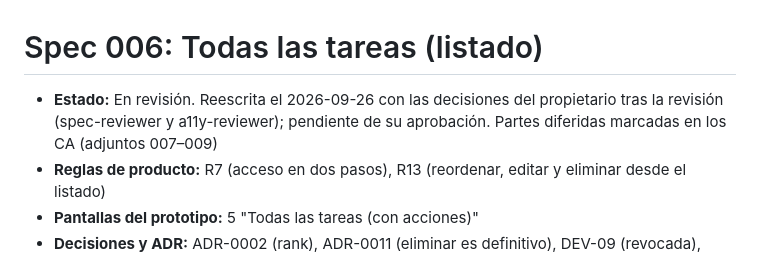
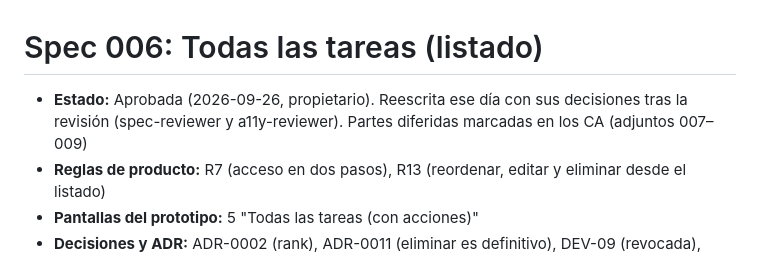
Before and after one commit to svallev/una, a Markdown page: specs/006-listado/spec.md, the part around the change. Drawn GitHub-style.

Commit message:
docs(006): spec approved by the owner
Co-Authored-By: Claude Opus 5.5 <noreply@anthropic.com>

```diff
--- a/specs/006-listado/spec.md
+++ b/specs/006-listado/spec.md
@@ -1,6 +1,6 @@
 # Spec 006: Todas las tareas (listado)
 
-- **Estado:** En revisión. Reescrita el 2026-09-26 con las decisiones del propietario tras la revisión (spec-reviewer y a11y-reviewer); pendiente de su aprobación. Partes diferidas marcadas en los CA (adjuntos 007–009)
+- **Estado:** Aprobada (2026-09-26, propietario). Reescrita ese día con sus decisiones tras la revisión (spec-reviewer y a11y-reviewer). Partes diferidas marcadas en los CA (adjuntos 007–009)
 - **Reglas de producto:** R7 (acceso en dos pasos), R13 (reordenar, editar y eliminar desde el listado)
 - **Pantallas del prototipo:** 5 "Todas las tareas (con acciones)"
 - **Decisiones y ADR:** ADR-0002 (rank), ADR-0011 (eliminar es definitivo), DEV-09 (revocada), DEV-11, DEV-14, DEV-18, DEV-21, DEV-24, DEV-27 a DEV-34
```
